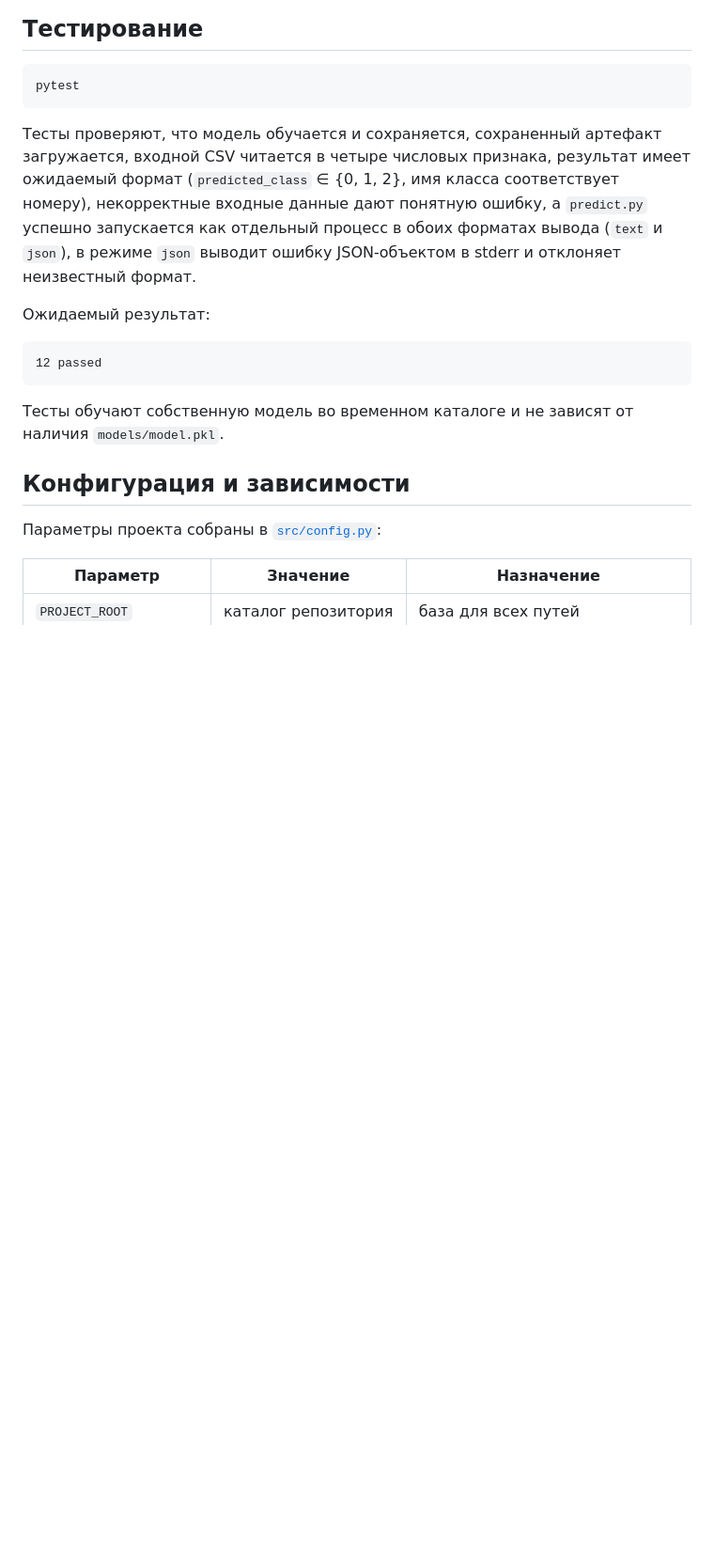
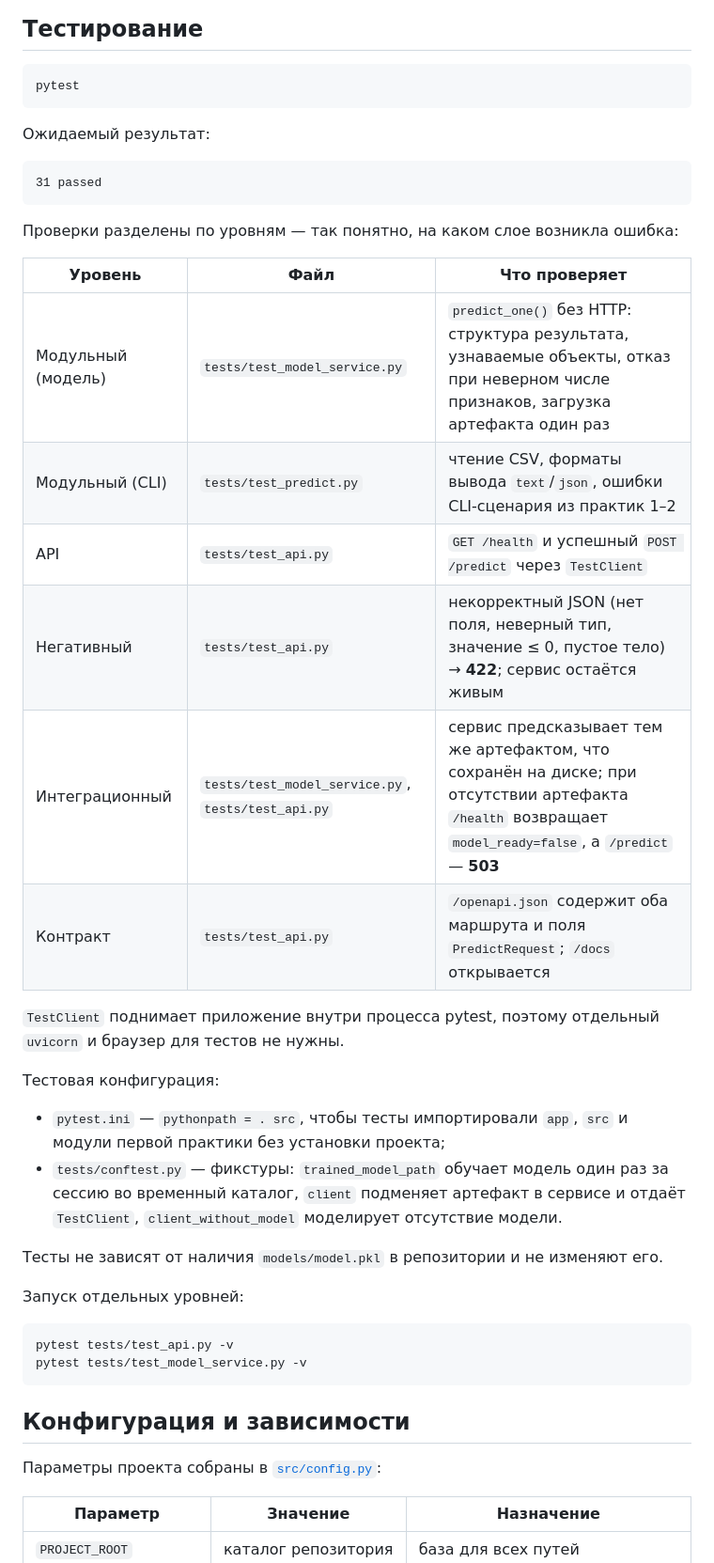
Before and after one commit to AloxaGG/ml-integration-lab, a Markdown page: README.md, the part around the change. Shown at 94% size. GitHub-like rendering; blank space fills up the shorter version.

Commit message:
docs: describe test levels and how to run them

````diff
--- a/README.md
+++ b/README.md
@@ -263,22 +263,42 @@ MODEL_PATH=/app/models/model.pkl python -m uvicorn app.api:app
 pytest
 ```
 
-Тесты проверяют, что модель обучается и сохраняется, сохраненный артефакт
-загружается, входной CSV читается в четыре числовых признака, результат имеет
-ожидаемый формат (`predicted_class` ∈ {0, 1, 2}, имя класса соответствует
-номеру), некорректные входные данные дают понятную ошибку, а `predict.py`
-успешно запускается как отдельный процесс в обоих форматах вывода (`text` и
-`json`), в режиме `json` выводит ошибку JSON-объектом в stderr и отклоняет
-неизвестный формат.
-
 Ожидаемый результат:
 
 ```text
-12 passed
+31 passed
 ```
 
-Тесты обучают собственную модель во временном каталоге и не зависят от наличия
-`models/model.pkl`.
+Проверки разделены по уровням — так понятно, на каком слое возникла ошибка:
+
+| Уровень | Файл | Что проверяет |
+| --- | --- | --- |
+| Модульный (модель) | `tests/test_model_service.py` | `predict_one()` без HTTP: структура результата, узнаваемые объекты, отказ при неверном числе признаков, загрузка артефакта один раз |
+| Модульный (CLI) | `tests/test_predict.py` | чтение CSV, форматы вывода `text`/`json`, ошибки CLI-сценария из практик 1–2 |
+| API | `tests/test_api.py` | `GET /health` и успешный `POST /predict` через `TestClient` |
+| Негативный | `tests/test_api.py` | некорректный JSON (нет поля, неверный тип, значение ≤ 0, пустое тело) → **422**; сервис остаётся живым |
+| Интеграционный | `tests/test_model_service.py`, `tests/test_api.py` | сервис предсказывает тем же артефактом, что сохранён на диске; при отсутствии артефакта `/health` возвращает `model_ready=false`, а `/predict` — **503** |
+| Контракт | `tests/test_api.py` | `/openapi.json` содержит оба маршрута и поля `PredictRequest`; `/docs` открывается |
+
+`TestClient` поднимает приложение внутри процесса pytest, поэтому отдельный
+`uvicorn` и браузер для тестов не нужны.
+
+Тестовая конфигурация:
+
+- `pytest.ini` — `pythonpath = . src`, чтобы тесты импортировали `app`, `src` и
+  модули первой практики без установки проекта;
+- `tests/conftest.py` — фикстуры: `trained_model_path` обучает модель один раз
+  за сессию во временный каталог, `client` подменяет артефакт в сервисе и
+  отдаёт `TestClient`, `client_without_model` моделирует отсутствие модели.
+
+Тесты не зависят от наличия `models/model.pkl` в репозитории и не изменяют его.
+
+Запуск отдельных уровней:
+
+```bash
+pytest tests/test_api.py -v
+pytest tests/test_model_service.py -v
+```
 
 ## Конфигурация и зависимости
 
````
